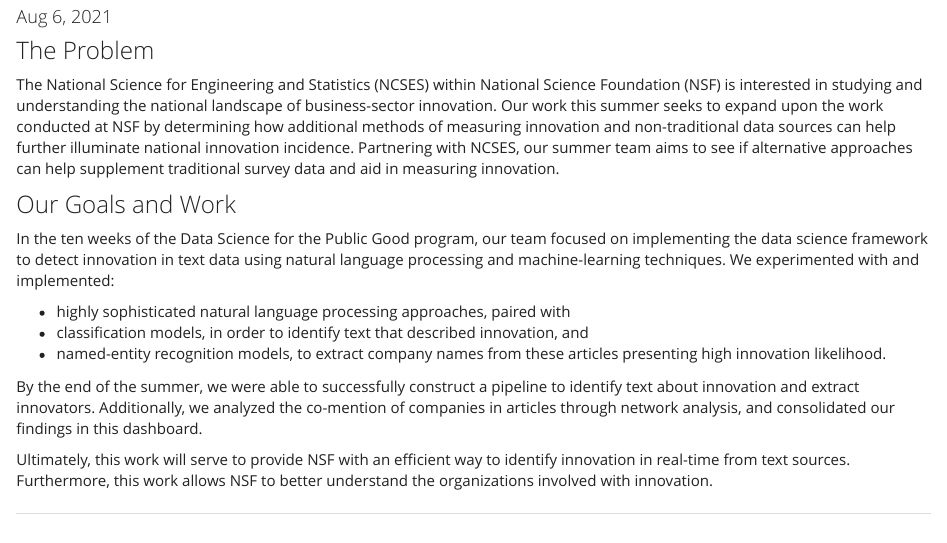
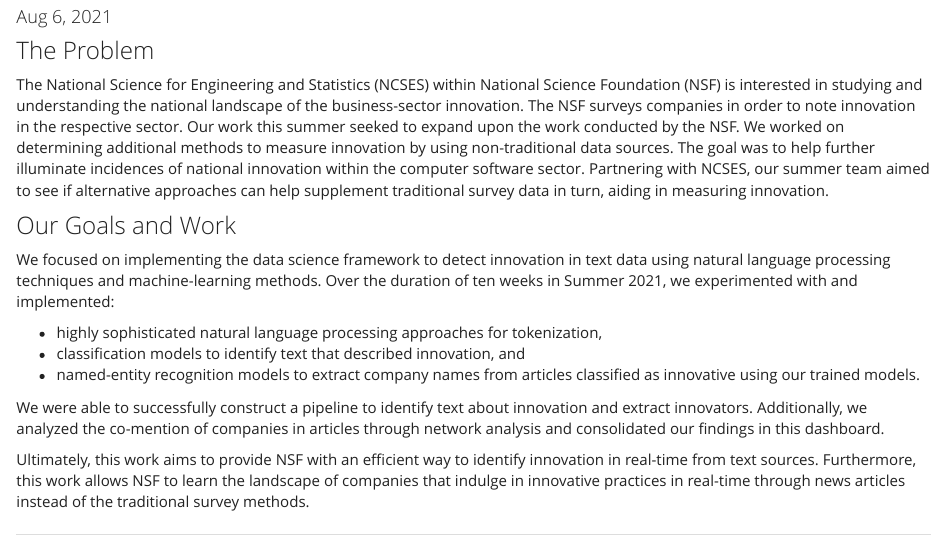
Before and after one commit to DSPG-Young-Scholars-Program/dspg21binn, an R Markdown document (docs/index.Rmd): the page in a window 1100 px wide, from 220 px down. Rendered offline with R 4.5, knitr and Pandoc, with nearby package versions.

Commit message:
updated index file text

```diff
--- a/docs/index.Rmd
+++ b/docs/index.Rmd
@@ -10,18 +10,18 @@
 
 ### The Problem
 
-The National Science for Engineering and Statistics (NCSES) within National Science Foundation (NSF) is interested in studying and understanding the national landscape of business-sector innovation. Our work this summer seeks to expand upon the work conducted at NSF by determining how additional methods of measuring innovation and non-traditional data sources can help further illuminate national innovation incidence. Partnering with NCSES, our summer team aims to see if alternative approaches can help supplement traditional survey data and aid in measuring innovation.
+The National Science for Engineering and Statistics (NCSES) within National Science Foundation (NSF) is interested in studying and understanding the national landscape of the business-sector innovation. The NSF surveys companies in order to note innovation in the respective sector. Our work this summer seeked to expand upon the work conducted by the NSF. We worked on determining additional methods to measure innovation by using non-traditional data sources. The goal was to help further illuminate incidences of national innovation within the computer software sector. Partnering with NCSES, our summer team aimed to see if alternative approaches can help supplement traditional survey data in turn, aiding in measuring innovation.
 
 ### Our Goals and Work
 
-In the ten weeks of the Data Science for the Public Good program, our team focused on implementing the data science framework to detect innovation in text data using natural language processing and machine-learning techniques. We experimented with and implemented:
+We focused on implementing the data science framework to detect innovation in text data using natural language processing techniques and machine-learning methods. Over the duration of ten weeks in Summer 2021, we experimented with and implemented:
 
-* highly sophisticated natural language processing approaches, paired with
-* classification models, in order to identify text that described innovation, and
-* named-entity recognition models, to extract company names from these articles presenting high innovation likelihood.
+* highly sophisticated natural language processing approaches for tokenization,
+* classification models to identify text that described innovation, and
+* named-entity recognition models to extract company names from articles classified as innovative using our trained models.
 
-By the end of the summer, we were able to successfully construct a pipeline to identify text about innovation and extract innovators. Additionally, we analyzed the co-mention of companies in articles through network analysis, and consolidated our findings in this dashboard.
+We were able to successfully construct a pipeline to identify text about innovation and extract innovators. Additionally, we analyzed the co-mention of companies in articles through network analysis and consolidated our findings in this dashboard.
 
-Ultimately, this work will serve to provide NSF with an efficient way to identify innovation in real-time from text sources. Furthermore, this work allows NSF to better understand the organizations involved with innovation.
+Ultimately, this work aims to provide NSF with an efficient way to identify innovation in real-time from text sources. Furthermore, this work allows NSF to learn the landscape of companies that indulge in innovative practices in real-time through news articles instead of the traditional survey methods.
 
 ----
```
Also changed, not shown: 2 other files.
